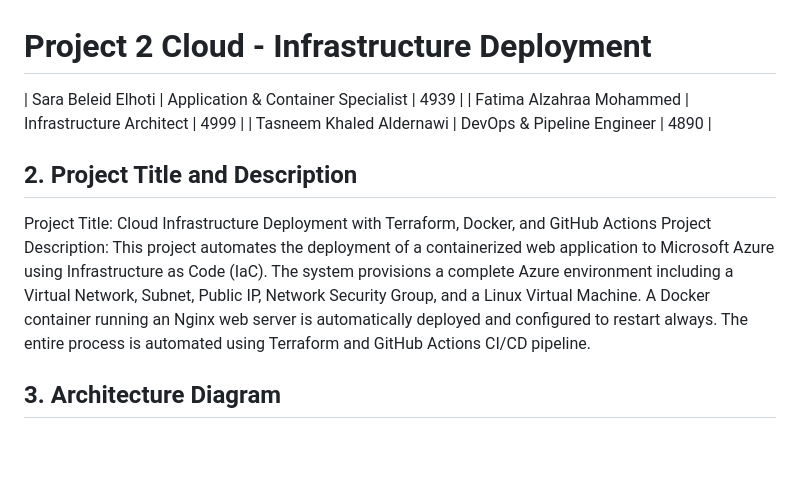
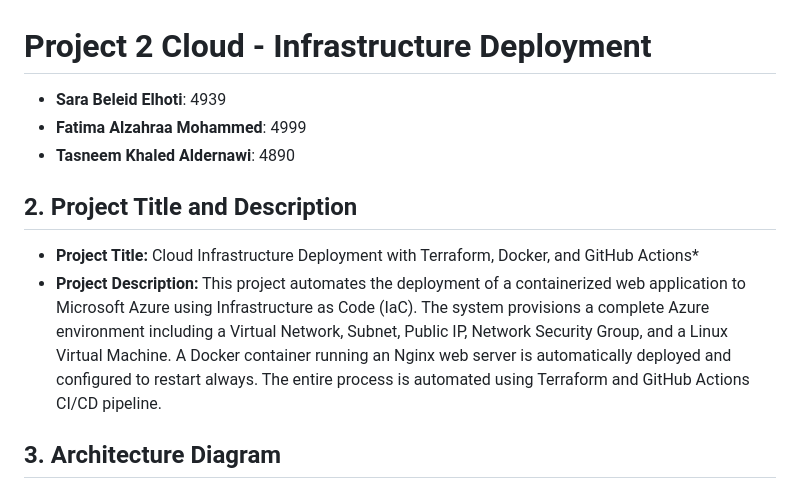
Before and after one commit to 999knmw/project2-cloud, a Markdown page: README.md, the part around the change. Rendered like a GitHub page; blank space fills up the shorter version.

Commit message:
Refactor team member and project description formatting
Updated formatting for team members and project details.

````diff
--- a/README.md
+++ b/README.md
@@ -1,11 +1,12 @@
 # Project 2 Cloud - Infrastructure Deployment
-| Sara Beleid Elhoti | Application & Container Specialist | 4939 |
-| Fatima Alzahraa Mohammed | Infrastructure Architect | 4999 |
-| Tasneem Khaled Aldernawi | DevOps & Pipeline Engineer | 4890 |
+
+* **Sara Beleid Elhoti**: 4939
+* **Fatima Alzahraa Mohammed**: 4999
+* **Tasneem Khaled Aldernawi**: 4890
 
 ## 2. Project Title and Description
-Project Title: Cloud Infrastructure Deployment with Terraform, Docker, and GitHub Actions
-Project Description: This project automates the deployment of a containerized web application to Microsoft Azure using Infrastructure as Code (IaC). The system provisions a complete Azure environment including a Virtual Network, Subnet, Public IP, Network Security Group, and a Linux Virtual Machine. A Docker container running an Nginx web server is automatically deployed and configured to restart always. The entire process is automated using Terraform and GitHub Actions CI/CD pipeline.
+* **Project Title:** Cloud Infrastructure Deployment with Terraform, Docker, and GitHub Actions*
+* **Project Description:** This project automates the deployment of a containerized web application to Microsoft Azure using Infrastructure as Code (IaC). The system provisions a complete Azure environment including a Virtual Network, Subnet, Public IP, Network Security Group, and a Linux Virtual Machine. A Docker container running an Nginx web server is automatically deployed and configured to restart always. The entire process is automated using Terraform and GitHub Actions CI/CD pipeline.
 
 ## 3. Architecture Diagram
 ```mermaid
````
